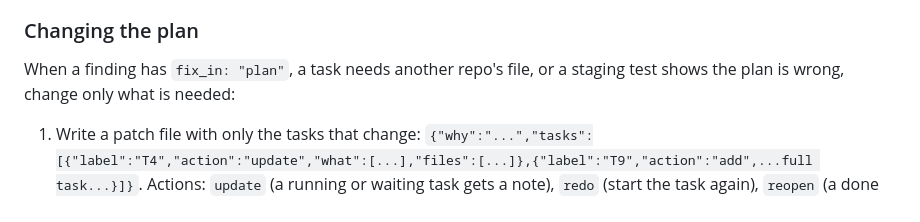
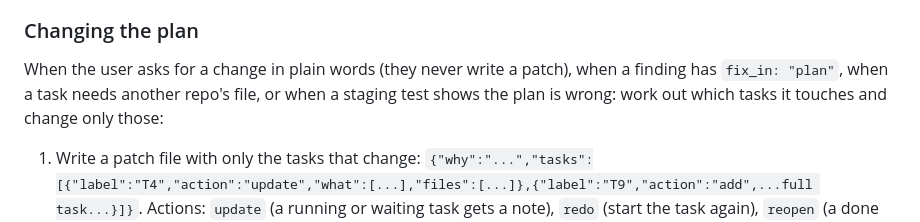
Before and after one commit to prathambdevx/ship-flow, a Markdown page: skills/ship/SKILL.md, the part around the change. Drawn GitHub-style.

```diff
--- a/skills/ship/SKILL.md
+++ b/skills/ship/SKILL.md
@@ -52,7 +52,7 @@ Stops: after 5 rounds with blocking findings, or the same finding twice, stop th
 
 ### Changing the plan
 
-When a finding has `fix_in: "plan"`, a task needs another repo's file, or a staging test shows the plan is wrong, change only what is needed:
+When the user asks for a change in plain words (they never write a patch), when a finding has `fix_in: "plan"`, when a task needs another repo's file, or when a staging test shows the plan is wrong: work out which tasks it touches and change only those:
 1. Write a patch file with only the tasks that change: `{"why":"...","tasks":[{"label":"T4","action":"update","what":[...],"files":[...]},{"label":"T9","action":"add",...full task...}]}`. Actions: `update` (a running or waiting task gets a note), `redo` (start the task again), `reopen` (a done task changes again), `add`, `remove`.
 2. Run `ship replan <P-xx> <patch.json>`. Every task not named keeps going. Continue the affected executors with SendMessage and the change.
 
```
Also changed, not shown: README.md (+4 -0 lines), docs/dashboard.png, 4 other files.
